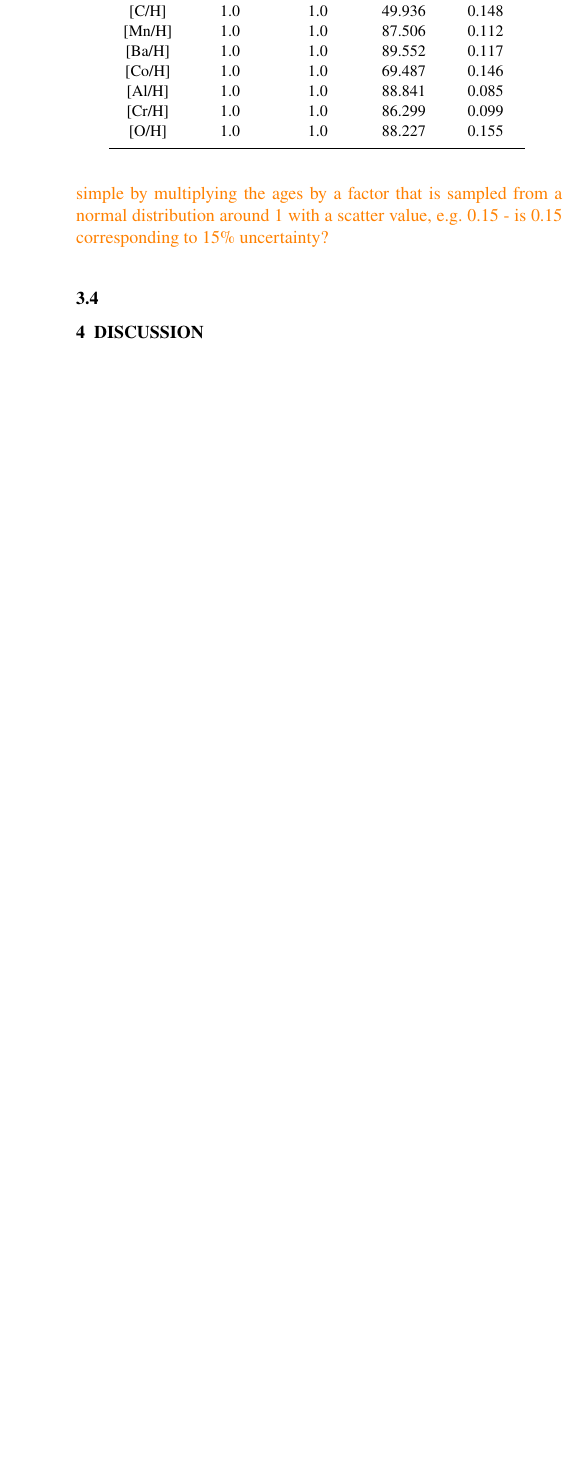
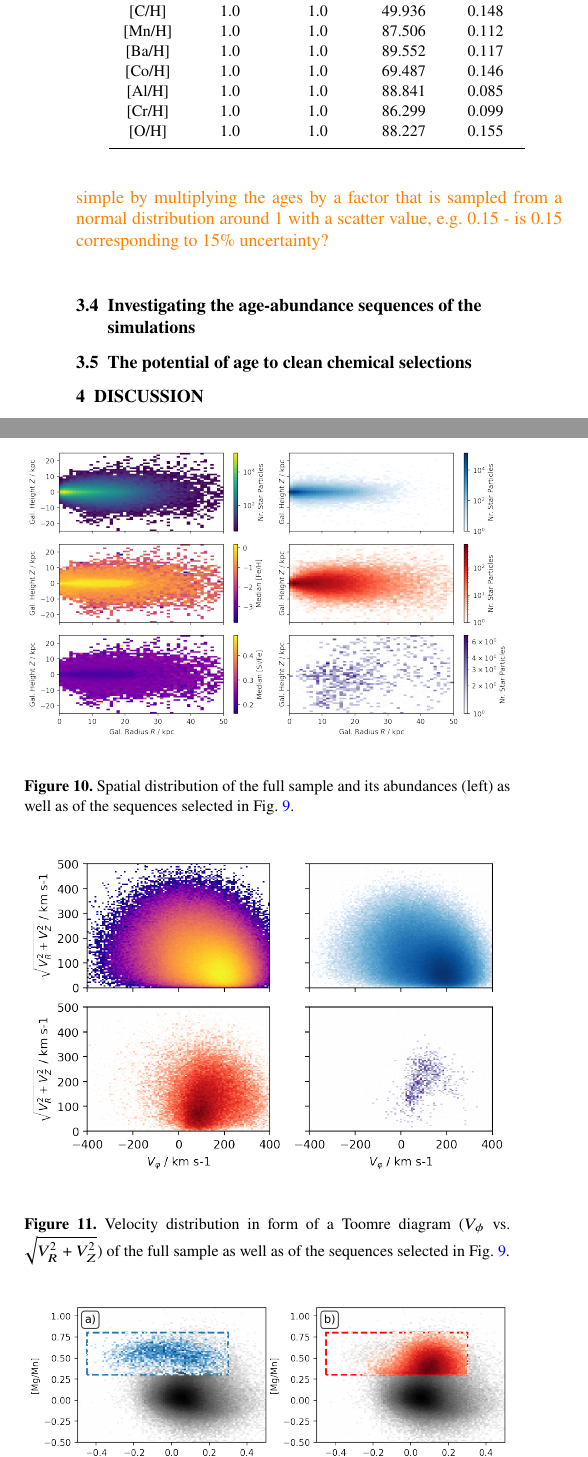
Before and after one commit to svenbuder/Accretion_Clues_ObsSim, a LaTeX paper (Mijnarends2022_ObsSimAccretion.tex): part of one column of page 6 of 8 before the commit and two parts of the columns of pages 6 and 7 of 9 after it, the two joined at a grey line, cut so that both start at the same text, the shorter picture padded with empty space. Compiled offline with pdfLaTeX; a LaTeX package or settings file that is missing is left out.

Commit message:
Added sequences

```diff
--- a/Mijnarends2022_ObsSimAccretion.tex
+++ b/Mijnarends2022_ObsSimAccretion.tex
@@ -314,4 +314,4 @@ This further motivates our second test of the influences of ages. Fig.~\ref{fig:
 
 \SB{I believe we should rather perform some MC simulations of relative abundance and age uncertainties. We can do that quite simple by multiplying the ages by a factor that is sampled from a normal distribution around 1 with a scatter value, e.g. 0.15 - is 0.15 corresponding to 15\% uncertainty?}
 
-\subsection{}
+\subsection{Investigating the age-abundance sequences of the simulations}
@@ -318,3 +322,19 @@ This further motivates our second test of the influences of ages. Fig.~\ref{fig:
+    \label{fig:sequences_in_age_feh}
+\end{figure}
+
+\begin{figure}
+	\includegraphics[width=\columnwidth]{figures/sequences_in_space.png}
+    \caption{Spatial distribution of the full sample and its abundances (left) as well as of the sequences selected in Fig.~\ref{fig:sequences_in_age_feh}.}
+    \label{fig:sequences_in_space}
+\end{figure}
+
+\begin{figure}
+	\includegraphics[width=\columnwidth]{figures/sequences_in_toomre.png}
+    \caption{Velocity distribution in form of a Toomre diagram ($V_\phi$ vs. $\sqrt{V_R^2 + V_Z^2}$) of the full sample as well as of the sequences selected in Fig.~\ref{fig:sequences_in_age_feh}.}
+    \label{fig:sequences_in_toomre}
+\end{figure}
+
+\subsection{The potential of age to clean chemical selections}
 
 \begin{figure}
 	\includegraphics[width=\columnwidth]{figures/NaFe_MgMn_selection_Age_FeH_dissection.png}
```
Also changed, not shown: Mijnarends2022_ObsSimAccretion.tex (4 more changed lines).
